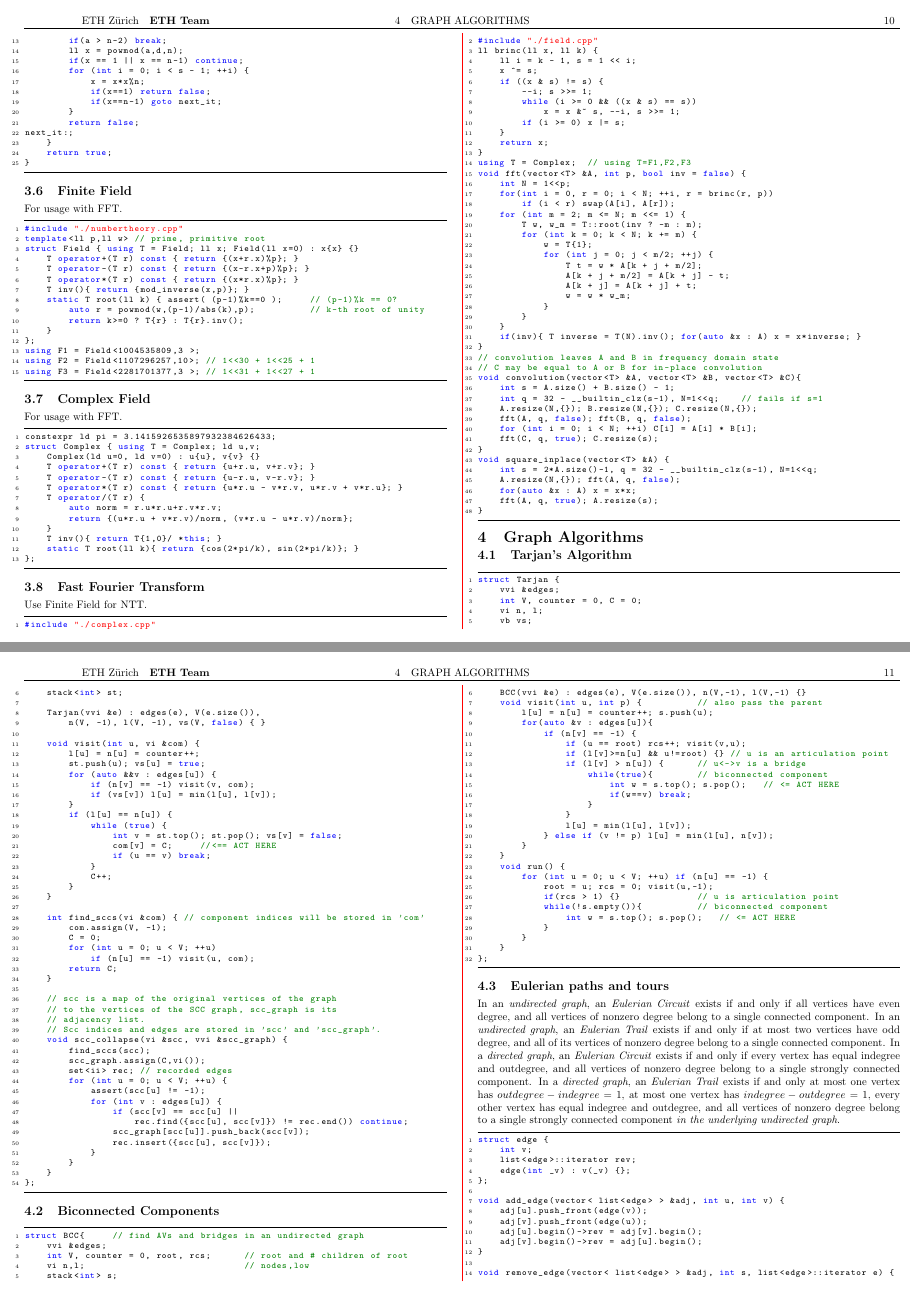
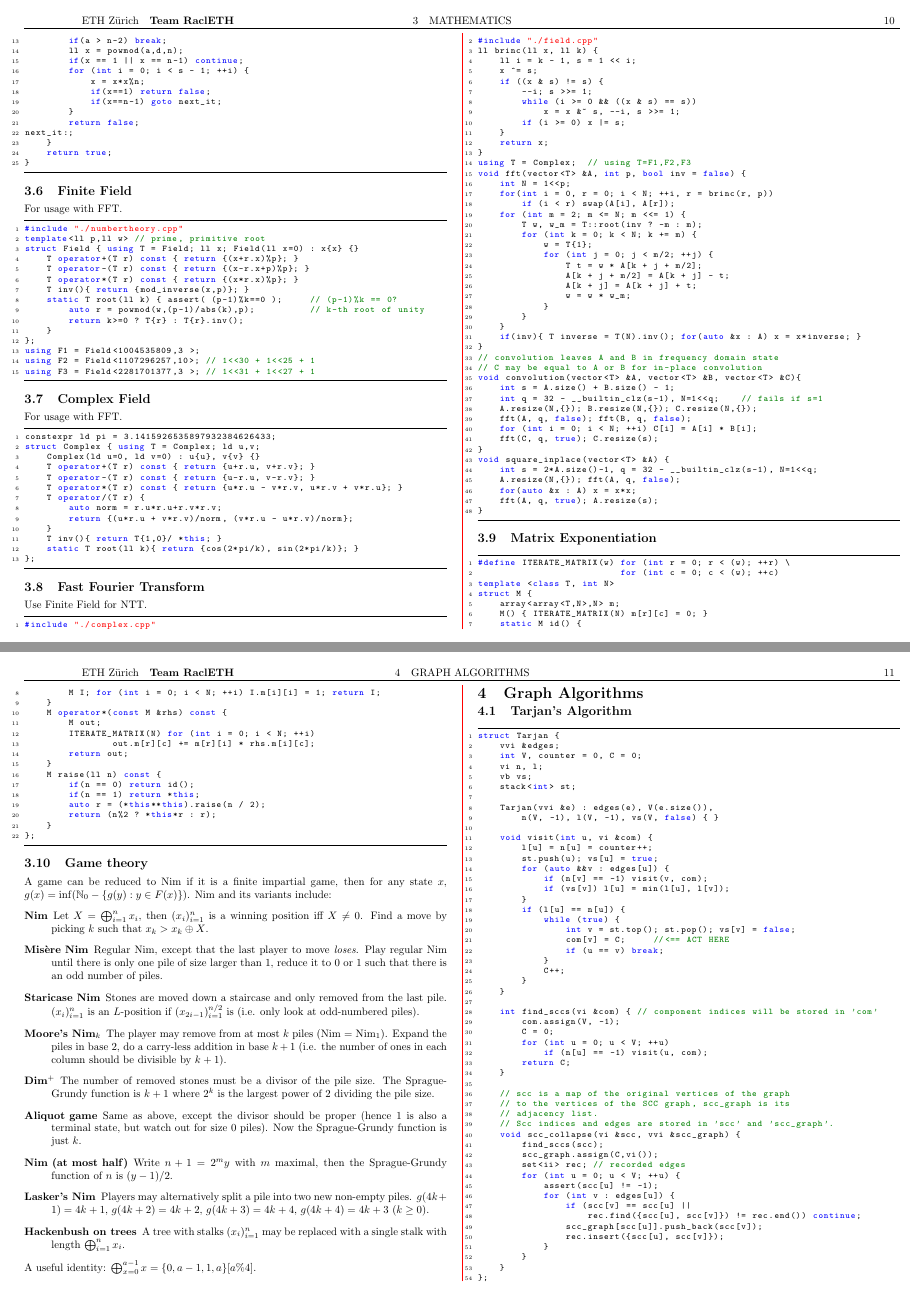
Before and after one commit to TimonKnigge/TCR, a LaTeX document (tcr.tex): pages 10 and 11 of 17 before the commit and pages 10 and 11 of 18 after it, joined at a grey line. Compiled offline with pdfLaTeX.

Commit message:
Put in ETH logo, finishing touches on Math.

```diff
--- a/tcr.tex
+++ b/tcr.tex
@@ -58,16 +58,15 @@
 
 % all the \vspace are for reducing the vertical spacing
 \title{
-	\vspace{-5em}
-	\includegraphics[scale=0.7]{./logo.eps}\\
-	\vspace{-1.5em}
+	\vspace{-4em}
+	\includegraphics[scale=0.7]{./eth-logo.eps}\\
+	\vspace{-1em}
 	Team Code Reference
 	\vspace{-0.7em}
 }
 %\author{ Timon Knigge, Ragnar Groot Koerkamp, \& Harry Smit }
 \author{
-	\Large \textbf{ETH Team}\\
-%	Timon Knigge, Ragnar Groot Koerkamp, \& Harry Smit
+	\Large \textbf{Team RaclETH}\\
 }
 \date{
 	\vspace{-0.7em}
@@ -97,15 +96,9 @@
 \setlength{\headsep}{0.4em}
 \setlength{\footskip}{0em}
 
-% two sided
-%\fancyhead[RE]{\bfseries Curiously Recurring \hspace{6.5em}}
-%\fancyhead[LO]{\hspace{5em} Utrecht University}
-%\fancyhead[LE,RO]{\thepage}
-%\fancyhead[C]{\leftmark}
-
 % one sided
 \fancyhead[L]{\hspace{5em} ETH Z\"urich \phantom{-} \bfseries
-ETH Team}
+Team RaclETH}
 \fancyhead[R]{\thepage \hspace{0.5em}}
 \fancyhead[C]{\leftmark}
 
@@ -399,6 +392,43 @@ efficient.}{snippets/math/primes.cpp}
 \entry{Fast Fourier Transform}{Use Finite Field for NTT.}
 {snippets/math/fft.cpp}
 
+\entry{Matrix Exponentiation}{}{snippets/math/matrix_exp.cpp}
+
+\subsection{Game theory}
+A game can be reduced to Nim if it is a finite impartial game, then for any
+state $x$, $g(x) = \inf (\mathbb{N}_0 - \{g(y) : y \in F(x) \})$. Nim and
+its variants include:
+\begin{description}
+	\item[Nim] Let $X = \bigoplus_{i=1}^n x_i$, then $(x_i)_{i=1}^n$ is a
+		winning position iff $X\neq 0$. Find a move by picking $k$ such
+		that $x_k > x_k \oplus X$.
+    \item[Misère Nim] Regular Nim, except that the last player to move
+		\textit{loses}. Play regular Nim until there is only one pile of size
+		larger than $1$, reduce it to $0$ or $1$ such that there is an odd
+		number of piles.
+    \item[Staricase Nim] Stones are moved down a staircase and only removed
+		from the last pile. $(x_i)_{i=1}^n$ is an $L$-position if
+		$(x_{2i-1})_{i=1}^{n/2}$ is (i.e. only look at odd-numbered piles).
+    \item[Moore's Nim$_k$] The player may remove from at most $k$ piles
+		(Nim $=$ Nim$_1$). Expand the piles in base $2$, do a carry-less
+		addition in base $k+1$ (i.e. the number of ones in each column
+		should be divisible by $k+1$).
+    \item[Dim$^+$] The number of removed stones must be a divisor of the
+		pile size. The Sprague-Grundy function is $k+1$ where $2^k$ is the
+		largest power of $2$ dividing the pile size.
+    \item[Aliquot game] Same as above, except the divisor should be proper
+		(hence $1$ is also a terminal state, but watch out for size $0$ piles).
+		Now the Sprague-Grundy function is just $k$.
+    \item[Nim (at most half)] Write $n+1 = 2^my$ with $m$ maximal, then the
+		Sprague-Grundy function of $n$ is $(y - 1) / 2$.
+    \item[Lasker's Nim] Players may alternatively split a pile into two new
+		non-empty piles. $g(4k+1) = 4k+1$, $g(4k+2) = 4k+2$, $g(4k+3) = 4k+4$,
+		$g(4k+4) = 4k+3$ ($k\geq 0$).
+    \item[Hackenbush on trees] A tree with stalks $(x_i)_{i=1}^n$ may be
+		replaced with a single stalk with length $\bigoplus_{i=1}^n x_i$.
+\end{description}
+A useful identity: $\bigoplus_{x=0}^{a - 1} x = \{0, a - 1, 1, a\}[a \% 4]$.
+
 \section{Graph Algorithms}
 
 \entry{Tarjan's Algorithm}{}
```
Also changed, not shown: snippets/math/matrix_solve.cpp (+2 -2 lines), eth-logo.eps (added), 2 other files.
